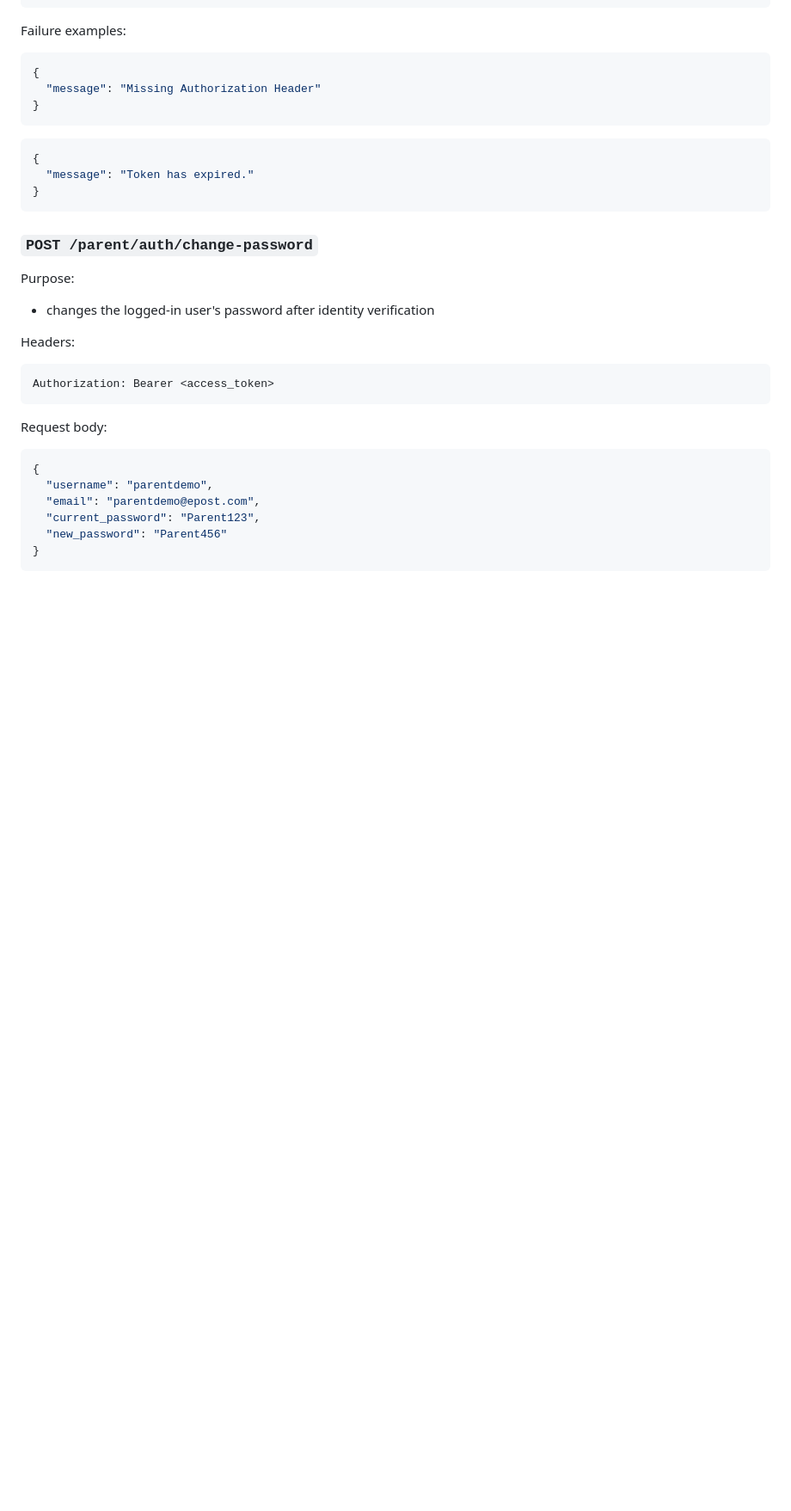
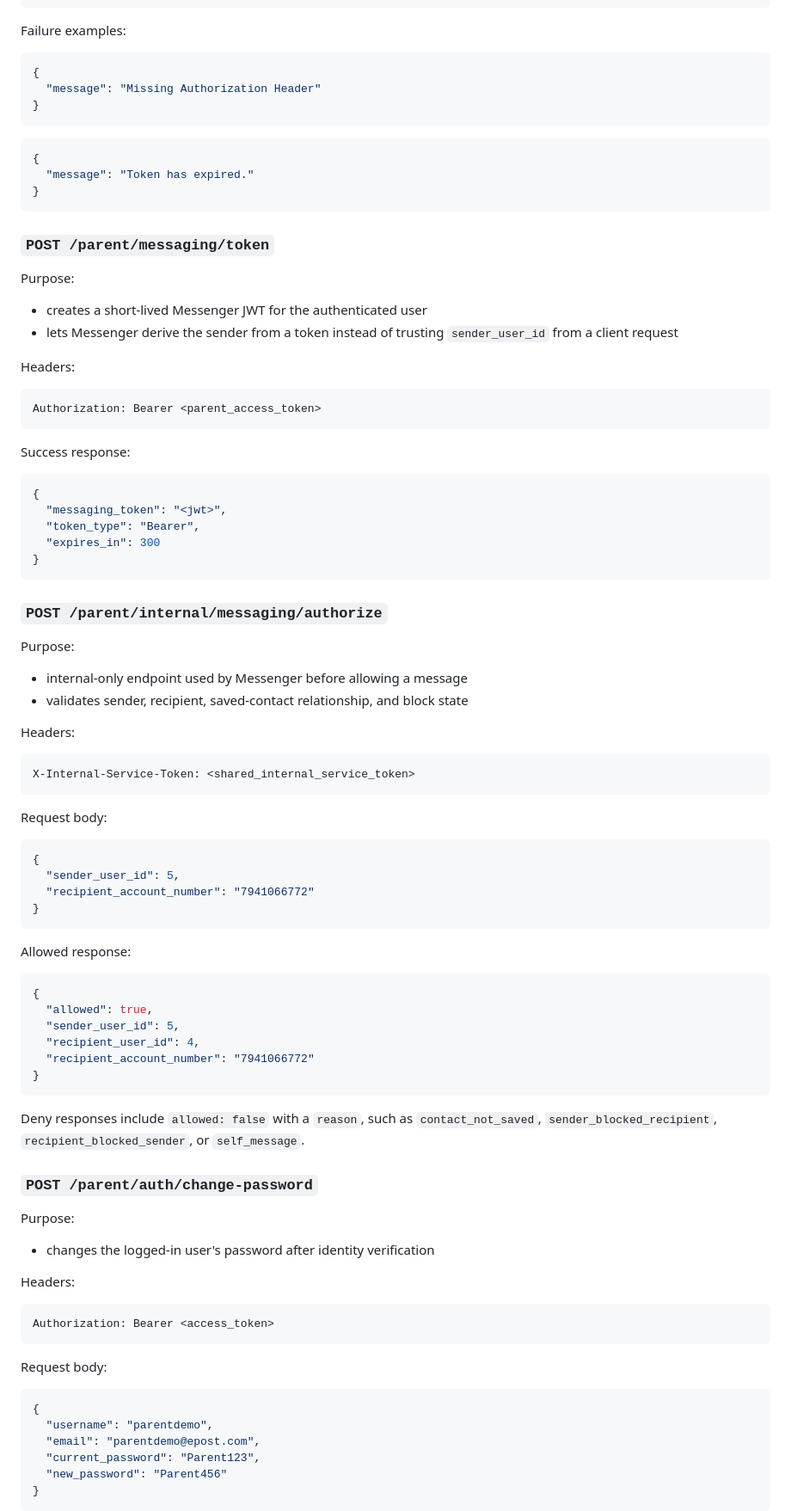
Before and after one commit to Kishore-83096/Parent, a Markdown page: README.md, the part around one of its changes. Shown at 86% size. GitHub-like rendering; blank space fills up the shorter version.

Commit message:
checking parent messenger validations(trail 2)

````diff
--- a/README.md
+++ b/README.md
@@ -526,6 +537,64 @@ Failure examples:
   "message": "Token has expired."
 }
 ```
+
+### `POST /parent/messaging/token`
+
+Purpose:
+
+- creates a short-lived Messenger JWT for the authenticated user
+- lets Messenger derive the sender from a token instead of trusting `sender_user_id` from a client request
+
+Headers:
+
+```text
+Authorization: Bearer <parent_access_token>
+```
+
+Success response:
+
+```json
+{
+  "messaging_token": "<jwt>",
+  "token_type": "Bearer",
+  "expires_in": 300
+}
+```
+
+### `POST /parent/internal/messaging/authorize`
+
+Purpose:
+
+- internal-only endpoint used by Messenger before allowing a message
+- validates sender, recipient, saved-contact relationship, and block state
+
+Headers:
+
+```text
+X-Internal-Service-Token: <shared_internal_service_token>
+```
+
+Request body:
+
+```json
+{
+  "sender_user_id": 5,
+  "recipient_account_number": "7941066772"
+}
+```
+
+Allowed response:
+
+```json
+{
+  "allowed": true,
+  "sender_user_id": 5,
+  "recipient_user_id": 4,
+  "recipient_account_number": "7941066772"
+}
+```
+
+Deny responses include `allowed: false` with a `reason`, such as `contact_not_saved`, `sender_blocked_recipient`, `recipient_blocked_sender`, or `self_message`.
 
 ### `POST /parent/auth/change-password`
 
````
Also changed, not shown: other parts of README.md (+11 -0 lines).
